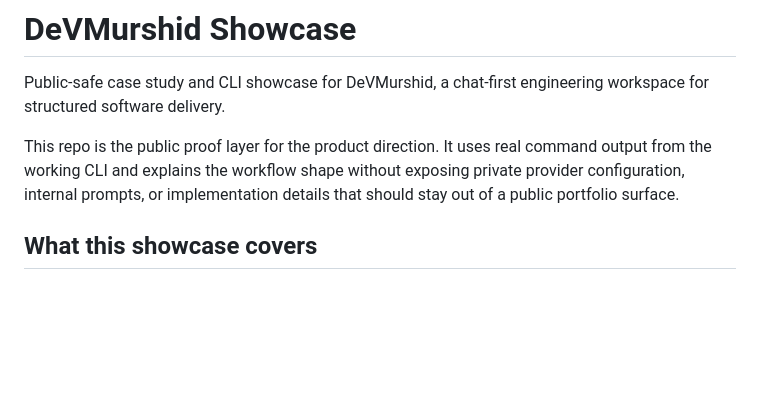
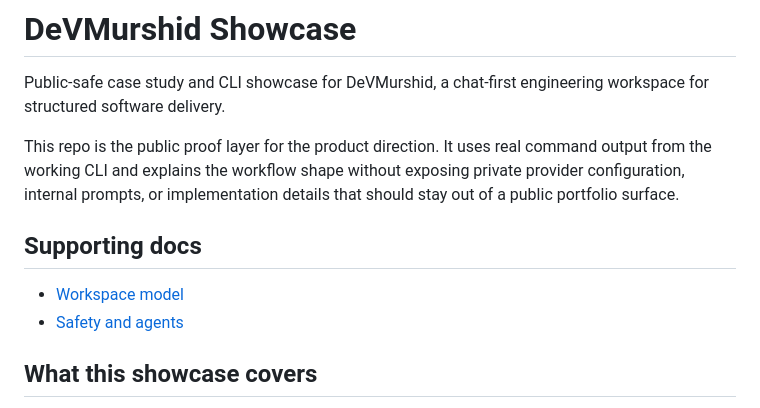
Before and after one commit to KareemQabil/devmurshid-showcase, a Markdown page: README.md, the part around the change. GitHub-like rendering; blank space fills up the shorter version.

Commit message:
docs(showcase): add supporting product notes

```diff
--- a/README.md
+++ b/README.md
@@ -3,6 +3,11 @@
 Public-safe case study and CLI showcase for DeVMurshid, a chat-first engineering workspace for structured software delivery.
 
 This repo is the public proof layer for the product direction. It uses real command output from the working CLI and explains the workflow shape without exposing private provider configuration, internal prompts, or implementation details that should stay out of a public portfolio surface.
+
+## Supporting docs
+
+- [Workspace model](docs/workspace-model.md)
+- [Safety and agents](docs/safety-and-agents.md)
 
 ## What this showcase covers
 
```
Also changed, not shown: docs/safety-and-agents.md (added, +31 -0 lines), docs/workspace-model.md (added, +22 -0 lines).
